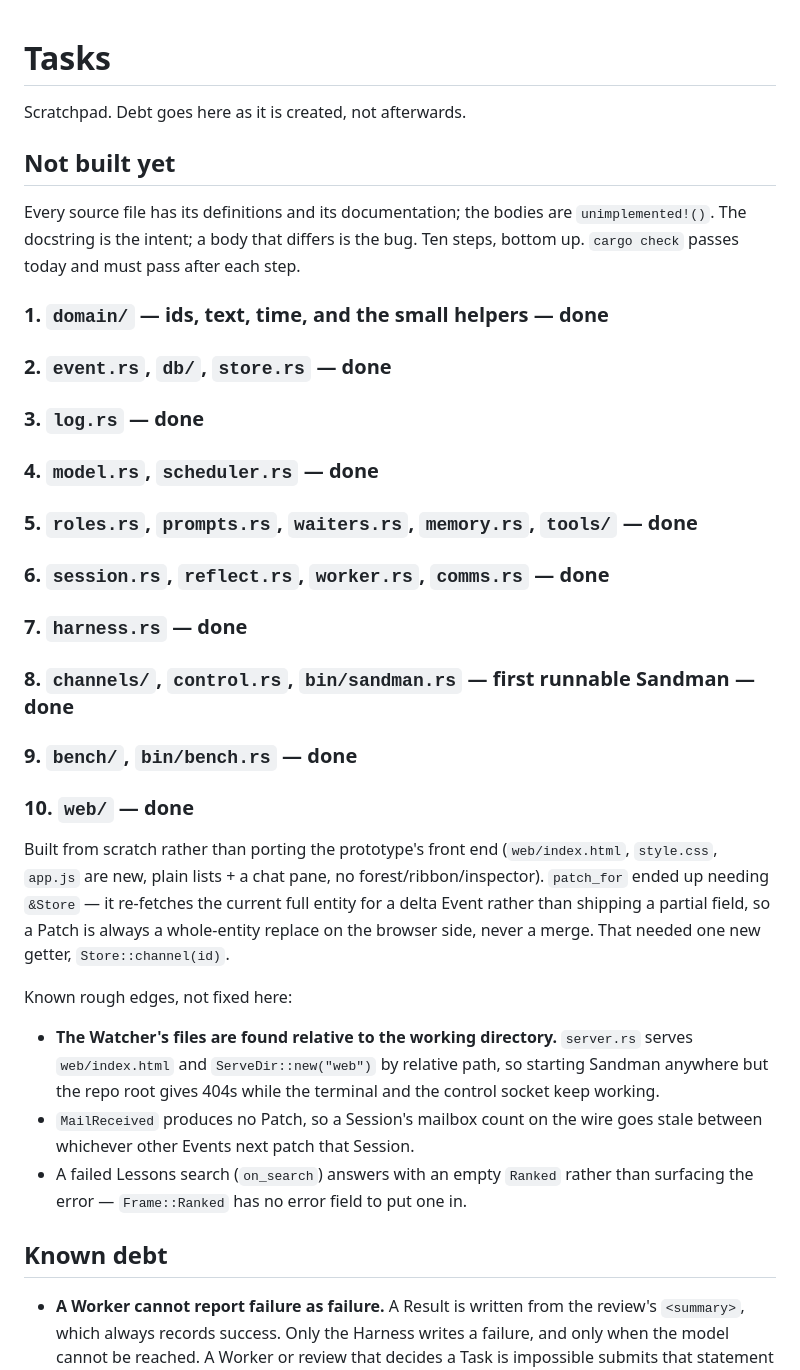
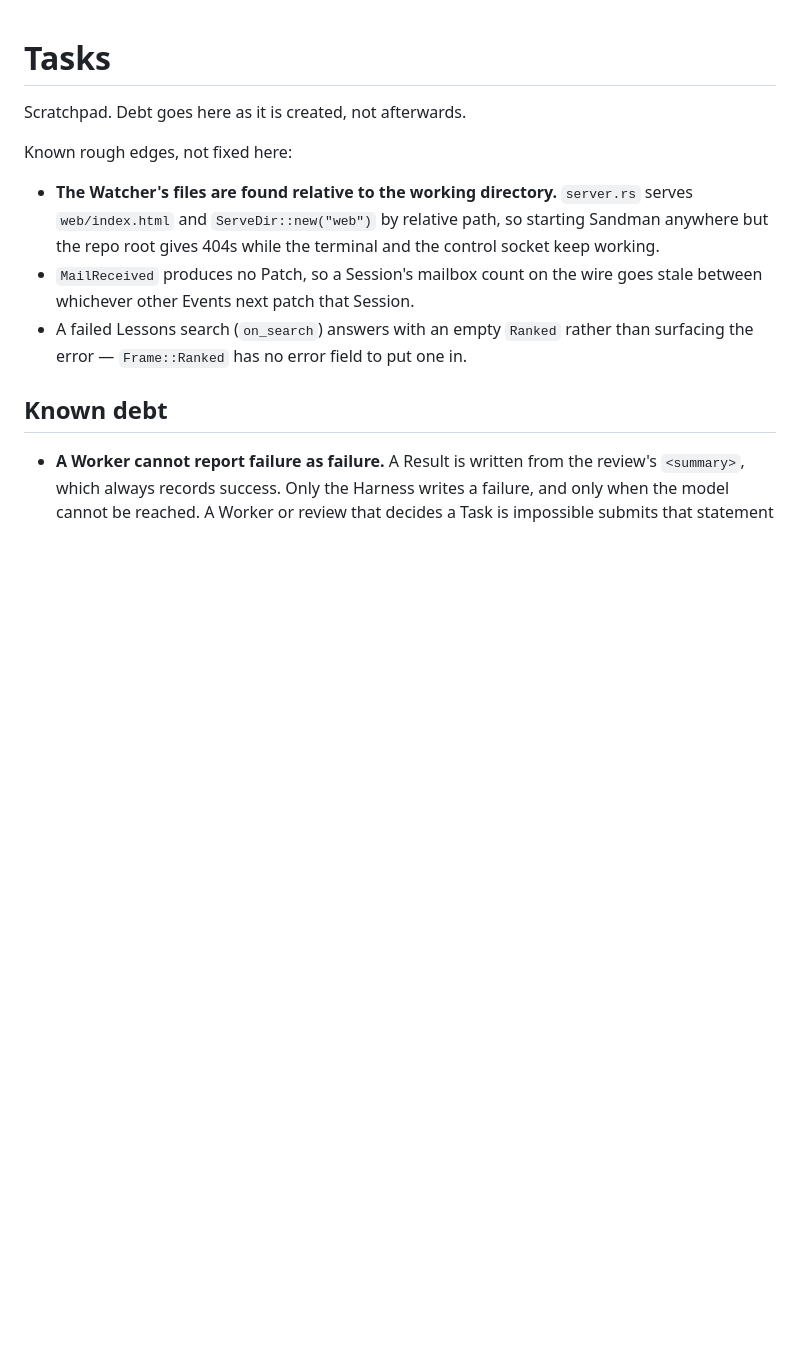
Before and after one commit to tobtobxx/sandman, a Markdown page: TASKS.md, the part around the change. Drawn GitHub-style; blank space fills up the shorter version.

Commit message:
Clear old tasks

```diff
--- a/TASKS.md
+++ b/TASKS.md
@@ -1,39 +1,6 @@
 # Tasks
 
 Scratchpad. Debt goes here as it is created, not afterwards.
-
-## Not built yet
-
-Every source file has its definitions and its documentation; the bodies are
-`unimplemented!()`. The docstring is the intent; a body that differs is the bug.
-Ten steps, bottom up. `cargo check` passes today and must pass after each step.
-
-### 1. `domain/` — ids, text, time, and the small helpers — done
-
-### 2. `event.rs`, `db/`, `store.rs` — done
-
-### 3. `log.rs` — done
-
-### 4. `model.rs`, `scheduler.rs` — done
-
-### 5. `roles.rs`, `prompts.rs`, `waiters.rs`, `memory.rs`, `tools/` — done
-
-### 6. `session.rs`, `reflect.rs`, `worker.rs`, `comms.rs` — done
-
-### 7. `harness.rs` — done
-
-### 8. `channels/`, `control.rs`, `bin/sandman.rs` — first runnable Sandman — done
-
-### 9. `bench/`, `bin/bench.rs` — done
-
-### 10. `web/` — done
-
-Built from scratch rather than porting the prototype's front end (`web/index.html`,
-`style.css`, `app.js` are new, plain lists + a chat pane, no forest/ribbon/inspector).
-`patch_for` ended up needing `&Store` — it re-fetches the current full entity for a
-delta Event rather than shipping a partial field, so a Patch is always a whole-entity
-replace on the browser side, never a merge. That needed one new getter,
-`Store::channel(id)`.
 
 Known rough edges, not fixed here:
 - **The Watcher's files are found relative to the working directory.**
```
